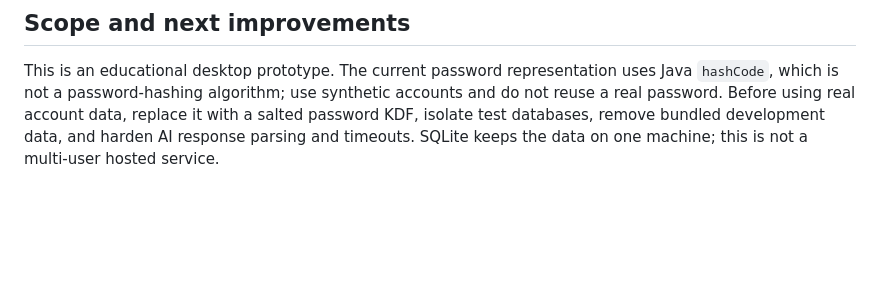
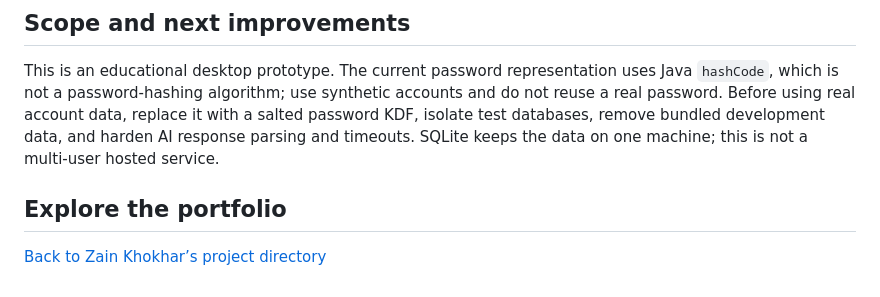
Before and after one commit to khokharzain/CAB302-, a Markdown page: README.md, the part around the change. GitHub-like rendering; blank space fills up the shorter version.

Commit message:
Make project documentation easy to explore from the portfolio

```diff
--- a/README.md
+++ b/README.md
@@ -108,3 +108,7 @@ pom.xml                     dependencies, runner and JavaFX configuration
 ## Scope and next improvements
 
 This is an educational desktop prototype. The current password representation uses Java `hashCode`, which is not a password-hashing algorithm; use synthetic accounts and do not reuse a real password. Before using real account data, replace it with a salted password KDF, isolate test databases, remove bundled development data, and harden AI response parsing and timeouts. SQLite keeps the data on one machine; this is not a multi-user hosted service.
+
+## Explore the portfolio
+
+[Back to Zain Khokhar’s project directory](https://github.com/khokharzain#project-directory)
```
